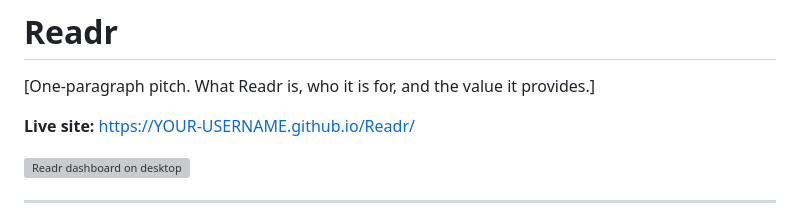
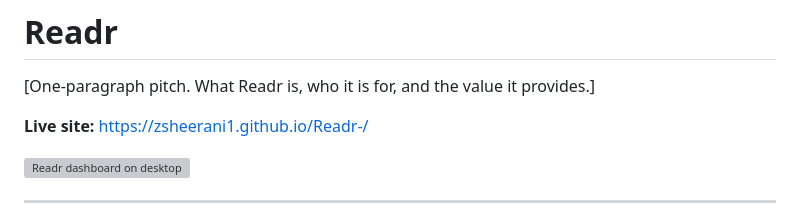
Before and after one commit to zsheerani1/Readr-, a Markdown page: README.md, the part around the change. Rendered like a GitHub page; grey boxes are pictures that could not be loaded.

Commit message:
Update live site link in README.md

```diff
--- a/README.md
+++ b/README.md
@@ -2,7 +2,7 @@
 
 [One-paragraph pitch. What Readr is, who it is for, and the value it provides.]
 
-**Live site:** [https://YOUR-USERNAME.github.io/Readr/](https://YOUR-USERNAME.github.io/Readr/)
+**Live site:** https://zsheerani1.github.io/Readr-/
 
 ![Readr dashboard on desktop](docs/screenshots/hero.png)
 
```
